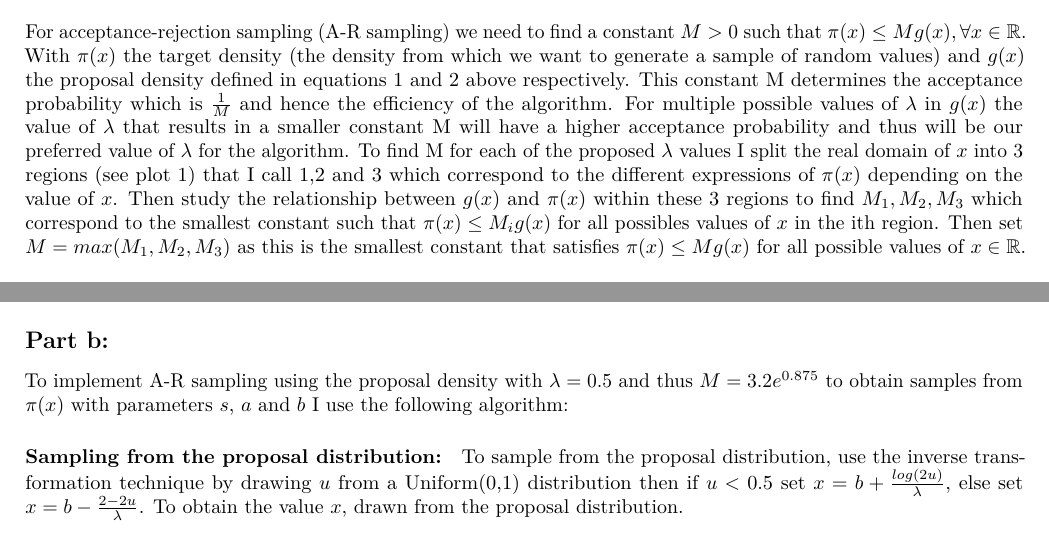
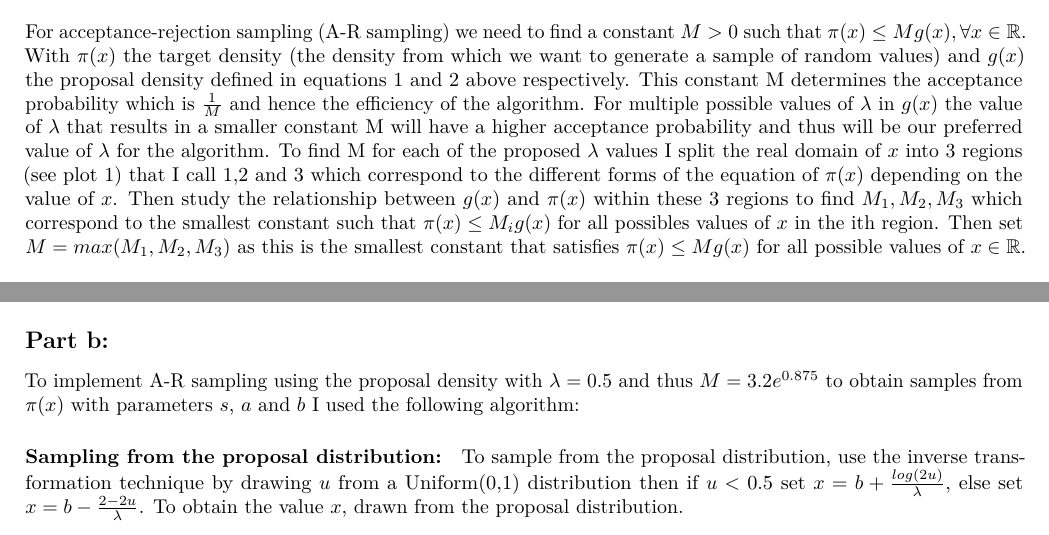
Before and after one commit to zca21/SC-CW2, an R Markdown document (draft_report.Rmd): two parts of pages 1 and 2 of 5, joined at a grey line, cut so that both start at the same text. Rendered offline with R 4.5, knitr and Pandoc, then LaTeX, with nearby package versions.

Commit message:
Final review of report

```diff
--- a/draft_report.Rmd
+++ b/draft_report.Rmd
@@ -37,7 +37,7 @@ setwd("~/Desktop/Statistical Computing/CW/SC-CW2")
 g(x) = \frac{\lambda}{2}exp(-\lambda|x-b|)
 \end{equation}
 
-For acceptance-rejection sampling (A-R sampling) we need to find a constant $M>0$ such that $\pi(x) \leq Mg(x), \forall x \in \mathbb{R}$. With $\pi(x)$ the target density (the density from which we want to generate a sample of random values) and $g(x)$ the proposal density defined in equations 1 and 2 above respectively. This constant M determines the acceptance probability which is $\frac{1}{M}$ and hence the efficiency of the algorithm. For multiple possible values of $\lambda$ in $g(x)$ the value of $\lambda$ that results in a smaller constant M will have a higher acceptance probability and thus will be our preferred value of $\lambda$ for the algorithm. To find M for each of the proposed $\lambda$ values I split the real domain of $x$ into 3 regions (see plot 1) that I call 1,2 and 3 which correspond to the different expressions of $\pi(x)$ depending on the value of $x$. Then study the relationship between $g(x)$ and $\pi(x)$ within these 3 regions to find $M_{1},M_{2},M_{3}$ which correspond to the smallest constant such that $\pi(x) \leq M_{i}g(x)$ for all possibles values of $x$ in the ith region. Then set $M=max(M_{1},M_{2},M_{3})$ as this is the smallest constant that satisfies $\pi(x) \leq Mg(x)$ for all possible values of $x \in \mathbb{R}$.
+For acceptance-rejection sampling (A-R sampling) we need to find a constant $M>0$ such that $\pi(x) \leq Mg(x), \forall x \in \mathbb{R}$. With $\pi(x)$ the target density (the density from which we want to generate a sample of random values) and $g(x)$ the proposal density defined in equations 1 and 2 above respectively. This constant M determines the acceptance probability which is $\frac{1}{M}$ and hence the efficiency of the algorithm. For multiple possible values of $\lambda$ in $g(x)$ the value of $\lambda$ that results in a smaller constant M will have a higher acceptance probability and thus will be our preferred value of $\lambda$ for the algorithm. To find M for each of the proposed $\lambda$ values I split the real domain of $x$ into 3 regions (see plot 1) that I call 1,2 and 3 which correspond to the different forms of the equation of $\pi(x)$ depending on the value of $x$. Then study the relationship between $g(x)$ and $\pi(x)$ within these 3 regions to find $M_{1},M_{2},M_{3}$ which correspond to the smallest constant such that $\pi(x) \leq M_{i}g(x)$ for all possibles values of $x$ in the ith region. Then set $M=max(M_{1},M_{2},M_{3})$ as this is the smallest constant that satisfies $\pi(x) \leq Mg(x)$ for all possible values of $x \in \mathbb{R}$.
 
 #### Region 1:
 For the first region $x \in (-\infty, s-b)$, $\pi(x)=0$ thus we can let $M_{1}$ be some arbitrarily small value greater than 0 say $\epsilon$. This will satisfy $\pi(x) \leq M_{1}g(x)$ in the region specified as $g(x) > 0$ for all values of $x$ in this region.
@@ -99,7 +99,7 @@ legend = c("Target distribution pdf","g(x) pdf with lambda=1","g(x) pdf with lam
 
 
 ## Part b:
-To implement A-R sampling using the proposal density with $\lambda=0.5$ and thus $M=3.2e^{0.875}$ to obtain samples from $\pi(x)$ with parameters $s$, $a$ and $b$ I use the following algorithm:
+To implement A-R sampling using the proposal density with $\lambda=0.5$ and thus $M=3.2e^{0.875}$ to obtain samples from $\pi(x)$ with parameters $s$, $a$ and $b$ I used the following algorithm:
 
 #### Sampling from the proposal distribution:
 To sample from the proposal distribution, use the inverse transformation technique by drawing $u$ from a Uniform(0,1) distribution then if $u<0.5$ set $x=b+\frac{log(2u)}{\lambda}$, else set $x=b-\frac{2-2u}{\lambda}$. To obtain the value $x$, drawn from the proposal distribution.
```
